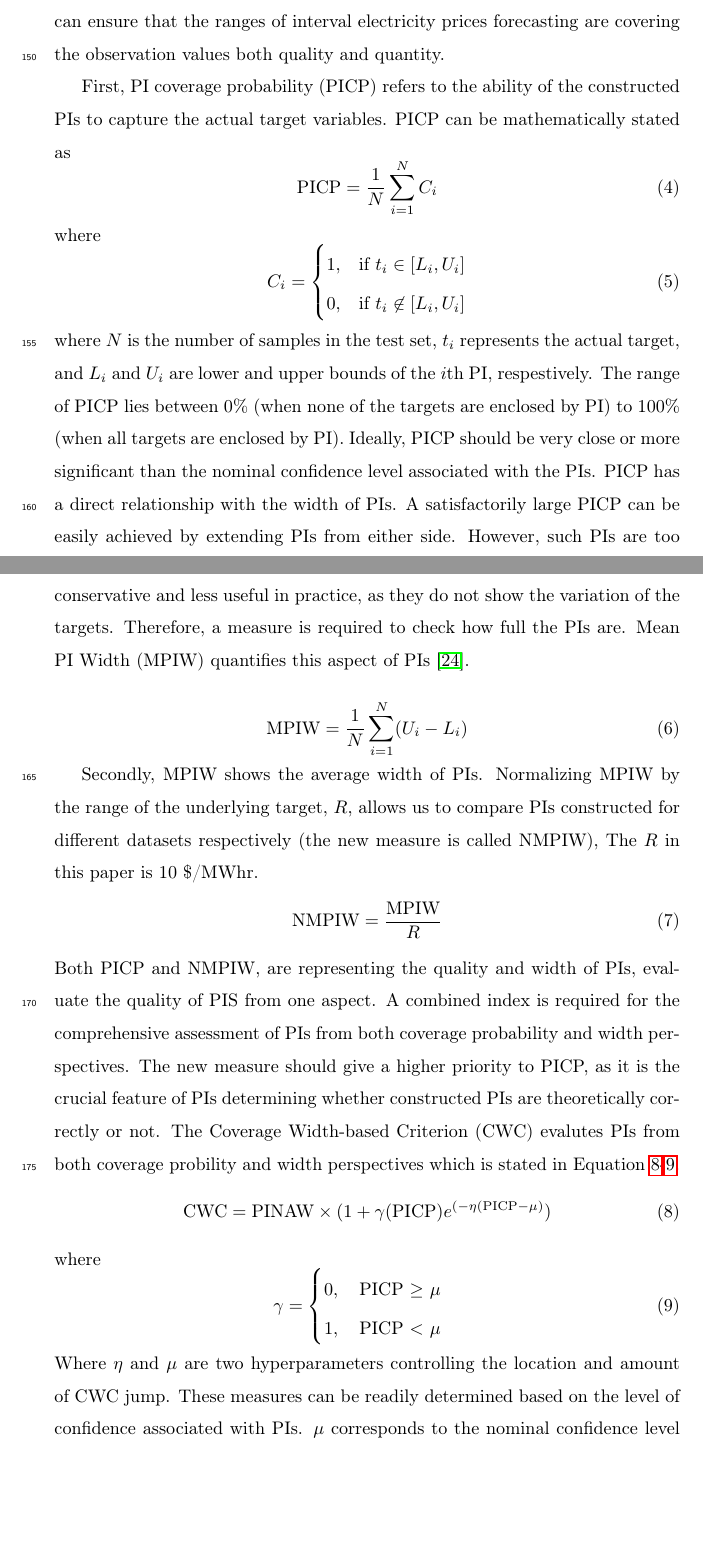
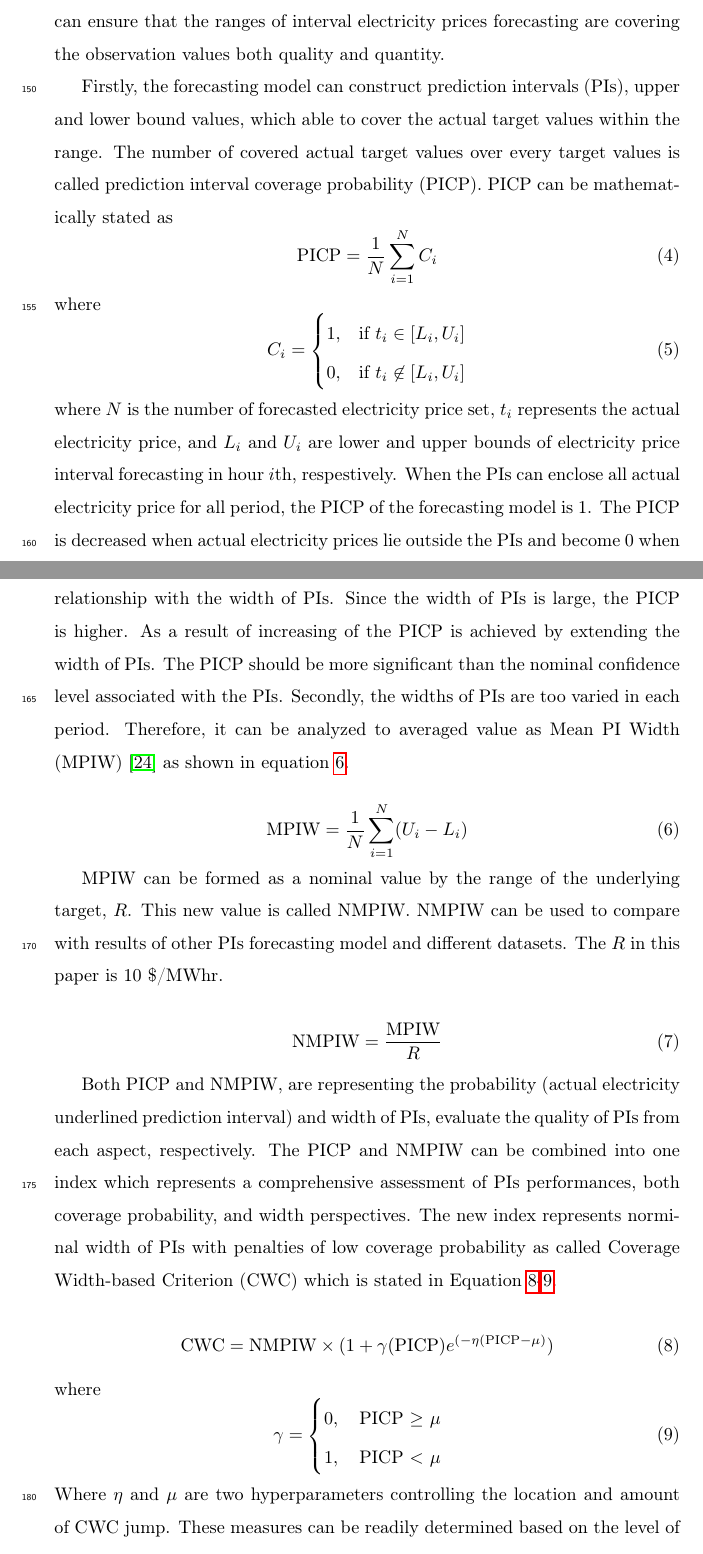
Before and after one commit to chaweewatp/paper03, a LaTeX paper (Report_Latex/elsarticle-template.tex): two parts of pages 9 and 10 of 22, joined at a grey line, cut so that both start at the same text, the shorter picture padded with empty space. Compiled offline with pdfLaTeX.

Commit message:
edit paper

```diff
--- a/Report_Latex/elsarticle-template.tex
+++ b/Report_Latex/elsarticle-template.tex
@@ -255,7 +256,7 @@
         \subsubsection{Reliability aspect}
         In term of reliability measurement, the performances of the forecasting model can ensure that the ranges of interval electricity prices forecasting are covering the observation values both quality and quantity.
 
-          First,  PI coverage probability (PICP) refers to the ability of the constructed PIs to capture the actual target variables.
+        Firstly, the forecasting model can construct prediction intervals (PIs), upper and lower bound values, which able to cover the actual target values within the range. The number of covered actual target values over every target values is called prediction interval coverage probability (PICP).
         PICP can be mathematically stated as
         \begin{equation}
           \text{PICP} = \frac{1}{N} \sum_{i=1}^{N} C_{i}
@@ -270,33 +271,37 @@
           \end{cases}
           \label{eq.Ci}
         \end{equation}
-          where $N$ is the number of samples in the test set, $t_{i}$ represents the actual target, and $L_{i}$ and $U_{i}$ are lower and upper bounds of the $i$th PI, respestively.
-          The range of PICP lies between 0$\%$ (when none of the targets are enclosed by PI) to 100$\%$ (when all targets are enclosed by PI).
-          Ideally, PICP should be very close or more significant than the nominal confidence level associated with the PIs.
-          PICP has a direct relationship with the width of PIs.
-          A satisfactorily large PICP can be easily achieved by extending PIs from either side.
-          However, such PIs are too conservative and less useful in practice, as they do not show the variation of the targets.
-          Therefore, a measure is required to check how full the PIs are.
-          Mean PI Width (MPIW) quantifies this aspect of PIs \cite{Khosravi2010}.
+        where $N$ is the number of forecasted electricity price set, $t_{i}$ represents the actual electricity price, and $L_{i}$ and $U_{i}$ are lower and upper bounds of electricity price interval forecasting in hour $i$th, respestively.
+        When the PIs can enclose all actual electricity price for all period, the PICP of the forecasting model is 1.
+        The PICP is decreased when actual electricity prices lie outside the PIs and become 0 when none of the actual electricity prices lie outside the PIs.
+        The PICP has a direct relationship with the width of PIs.
+        Since the width of PIs is large, the PICP is higher.
+        As a result of increasing of the PICP is achieved by extending the width of PIs.
+        The PICP should be more significant than the nominal confidence level associated with the PIs.
+        Secondly, the widths of PIs are too varied in each period.
+        Therefore, it can be analyzed to averaged value as Mean PI Width (MPIW) \cite{Khosravi2010} as shown in equation~\ref{eq.MPIW}.
 
         \begin{equation}
           \text{MPIW} = \frac{1}{N} \sum_{i=1}^{N} (U_{i}-L_{i})
           \label{eq.MPIW}
         \end{equation}
 
-          Secondly, MPIW shows the average width of PIs.
-          Normalizing MPIW by the range of the underlying target, $R$, allows us to compare PIs constructed for different datasets respectively (the new measure is called NMPIW),
+        MPIW can be formed as a nominal value by the range of the underlying target, $R$.
+        This new value is called NMPIW.
+        NMPIW can be used to compare with results of other PIs forecasting model and different datasets.
         The $R$ in this paper is 10 $\$$/MWhr.
+
         \begin{equation}
           \text{NMPIW} = \frac{\text{MPIW}}{R}
           \label{eq.NMPIW}
         \end{equation}
-          Both PICP and NMPIW, are representing the quality and width of PIs, evaluate the quality of PIS from one aspect.
-          A combined index is required for the comprehensive assessment of PIs from both coverage probability and width perspectives.
-          The new measure should give a higher priority to PICP, as it is the crucial feature of PIs determining whether constructed PIs are theoretically correctly or not.
-          The Coverage Width-based Criterion (CWC) evalutes PIs from both coverage probility and width perspectives which is stated in Equation~\ref{eq.CWC-1}-\ref{eq.CWC-2}.
+
+        Both PICP and NMPIW, are representing the probability (actual electricity underlined prediction interval) and width of PIs, evaluate the quality of PIs from each aspect, respectively.
+        The PICP and NMPIW can be combined into one index which represents a comprehensive assessment of PIs performances, both coverage probability, and width perspectives.
+        The new index represents norminal width of PIs with penalties of low coverage probability as called Coverage Width-based Criterion (CWC) which is stated in Equation~\ref{eq.CWC-1}-\ref{eq.CWC-2}.
+
         \begin{equation}
-            \text{CWC}=\text{PINAW} \times (1+\gamma(\text{PICP})e^{(-\eta(\text{PICP}-\mu)})
+          \text{CWC}=\text{NMPIW} \times (1+\gamma(\text{PICP})e^{(-\eta(\text{PICP}-\mu)})
           \label{eq.CWC-1}
         \end{equation}
         where
```
Also changed, not shown: Report_Latex/A novel interval electricity prices forecasting using Residual Neural Networks (ResNet)2.pdf (added), Report_Latex/SimilarityReport_1102333401.pdf (added), Report_Latex/elsarticle-template.tex (20 more changed lines), 6 other files. Lines whose indentation alone changed are shown as unchanged.
